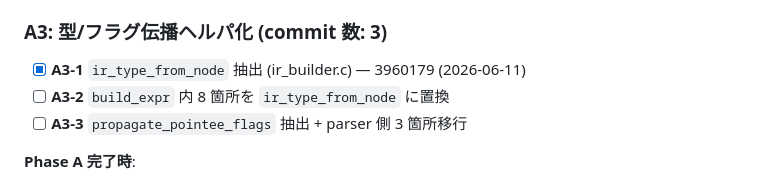
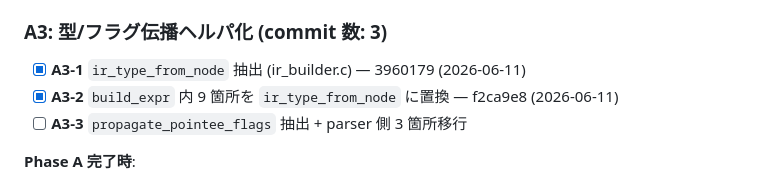
Before and after one commit to iwao0/ag_c, a Markdown page: docs/code_refactoring_2026/task.md, the part around the change. Drawn GitHub-style.

Commit message:
docs(refactor): mark A3-2 complete in task.md
Phase A Step A3-2 completion record (commit f2ca9e8).

Co-Authored-By: Claude Opus 4.7 (1M context) <noreply@anthropic.com>

```diff
--- a/docs/code_refactoring_2026/task.md
+++ b/docs/code_refactoring_2026/task.md
@@ -17,7 +17,7 @@
 
 ### A3: 型/フラグ伝播ヘルパ化 (commit 数: 3)
 - [x] **A3-1** `ir_type_from_node` 抽出 (ir_builder.c) — 3960179 (2026-06-11)
-- [ ] **A3-2** `build_expr` 内 8 箇所を `ir_type_from_node` に置換
+- [x] **A3-2** `build_expr` 内 9 箇所を `ir_type_from_node` に置換 — f2ca9e8 (2026-06-11)
 - [ ] **A3-3** `propagate_pointee_flags` 抽出 + parser 側 3 箇所移行
 
 **Phase A 完了時**:
```
